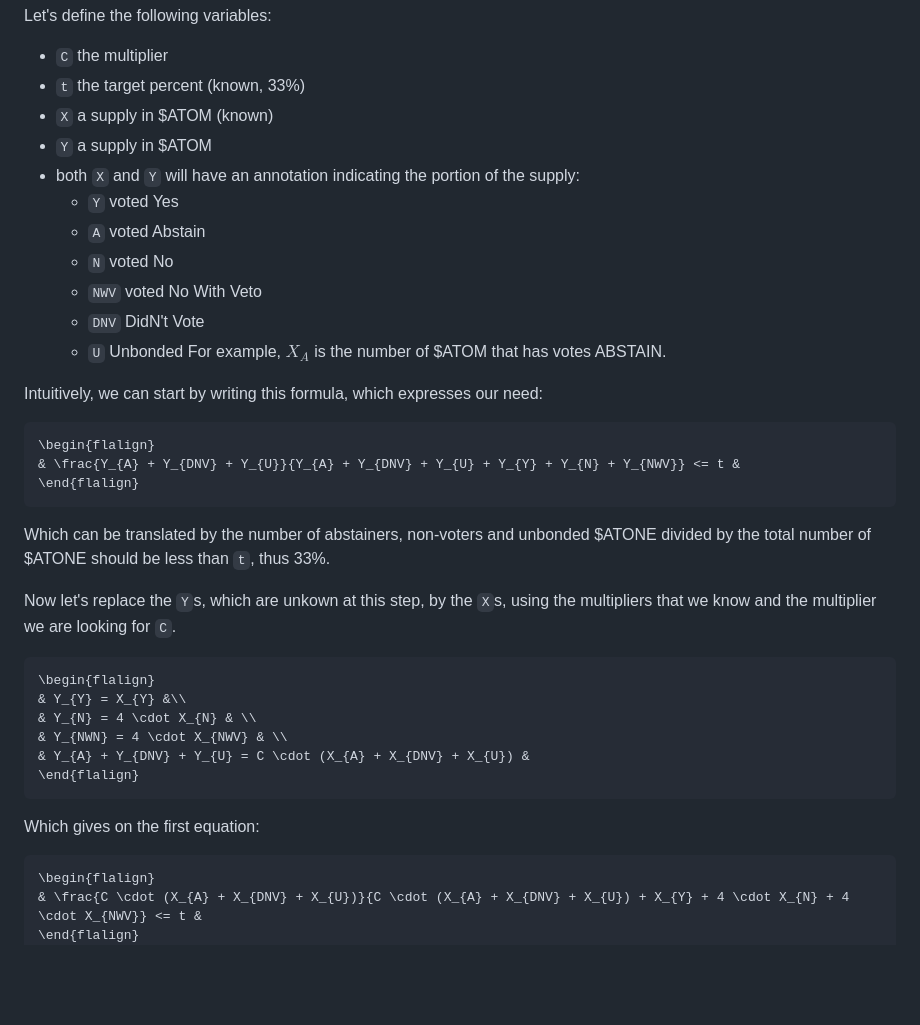
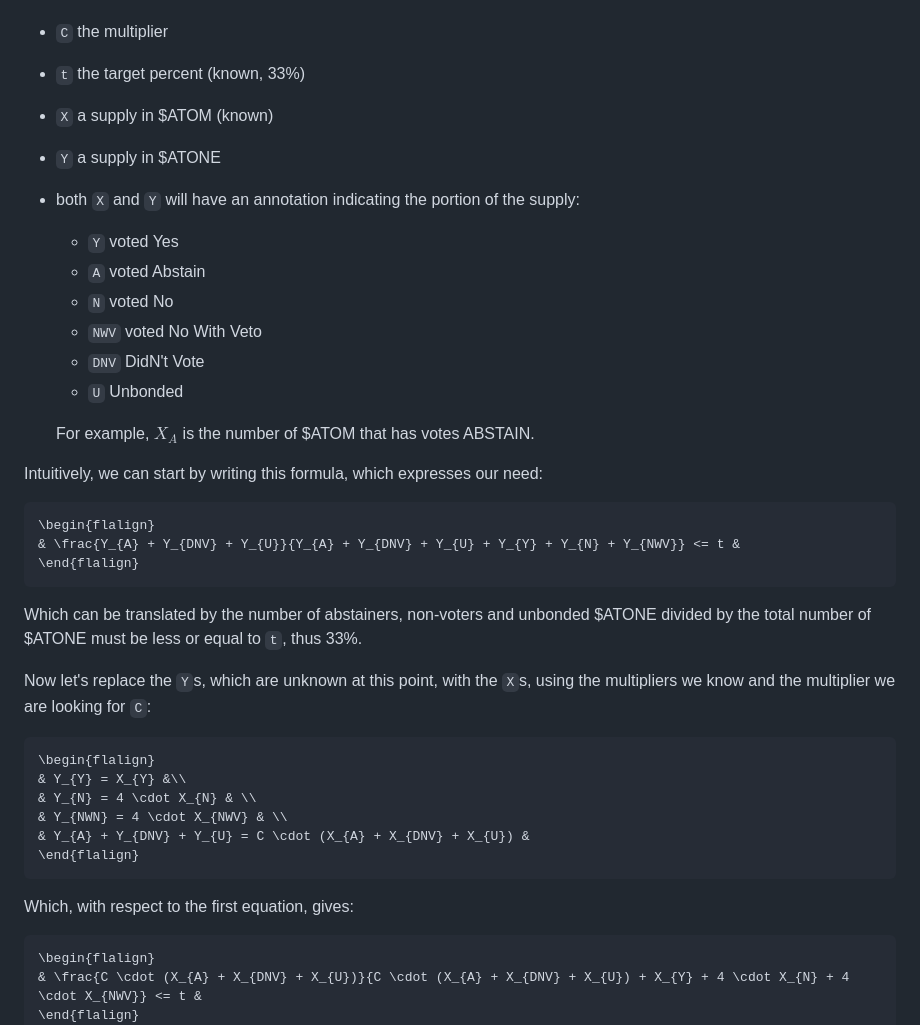
Before and after one commit to tbruyelle/genbox, a Markdown page: PROP-001.md, the part around the change. GitHub-like rendering; blank space fills up the shorter version.

Commit message:
doc: typo and grammar

````diff
--- a/PROP-001.md
+++ b/PROP-001.md
@@ -156,7 +156,7 @@ Let's define the following variables:
 - `C` the multiplier
 - `t` the target percent (known, 33%)
 - `X` a supply in $ATOM (known)
-- `Y` a supply in $ATOM
+- `Y` a supply in $ATONE
 - both `X` and `Y` will have an annotation indicating the portion of the supply:
     - `Y` voted Yes
     - `A` voted Abstain
@@ -164,6 +164,7 @@ Let's define the following variables:
     - `NWV` voted No With Veto
     - `DNV` DidN't Vote
     - `U` Unbonded
+
   For example, $X_{A}$ is the number of $ATOM that has votes ABSTAIN.
 
 Intuitively, we can start by writing this formula, which expresses our need:
@@ -174,10 +175,11 @@ Intuitively, we can start by writing this formula, which expresses our need:
 ```
 
 Which can be translated by the number of abstainers, non-voters and unbonded
-$ATONE divided by the total number of $ATONE should be less than `t`, thus 33%.
+$ATONE divided by the total number of $ATONE must be less or equal to `t`, thus
+33%.
 
-Now let's replace the `Y`s, which are unkown at this step, by the `X`s, using
-the multipliers that we know and the multiplier we are looking for `C`.
+Now let's replace the `Y`s, which are unknown at this point, with the `X`s,
+using the multipliers we know and the multiplier we are looking for `C`:
 ```math
 \begin{flalign}
 & Y_{Y} = X_{Y} &\\
@@ -187,7 +189,7 @@ the multipliers that we know and the multiplier we are looking for `C`.
 \end{flalign}
 ```
 
-Which gives on the first equation:
+Which, with respect to the first equation, gives:
 ```math
 \begin{flalign}
 & \frac{C \cdot (X_{A} + X_{DNV} + X_{U})}{C \cdot (X_{A} + X_{DNV} + X_{U}) + X_{Y} + 4 \cdot X_{N} + 4 \cdot X_{NWV}} <= t &
````
